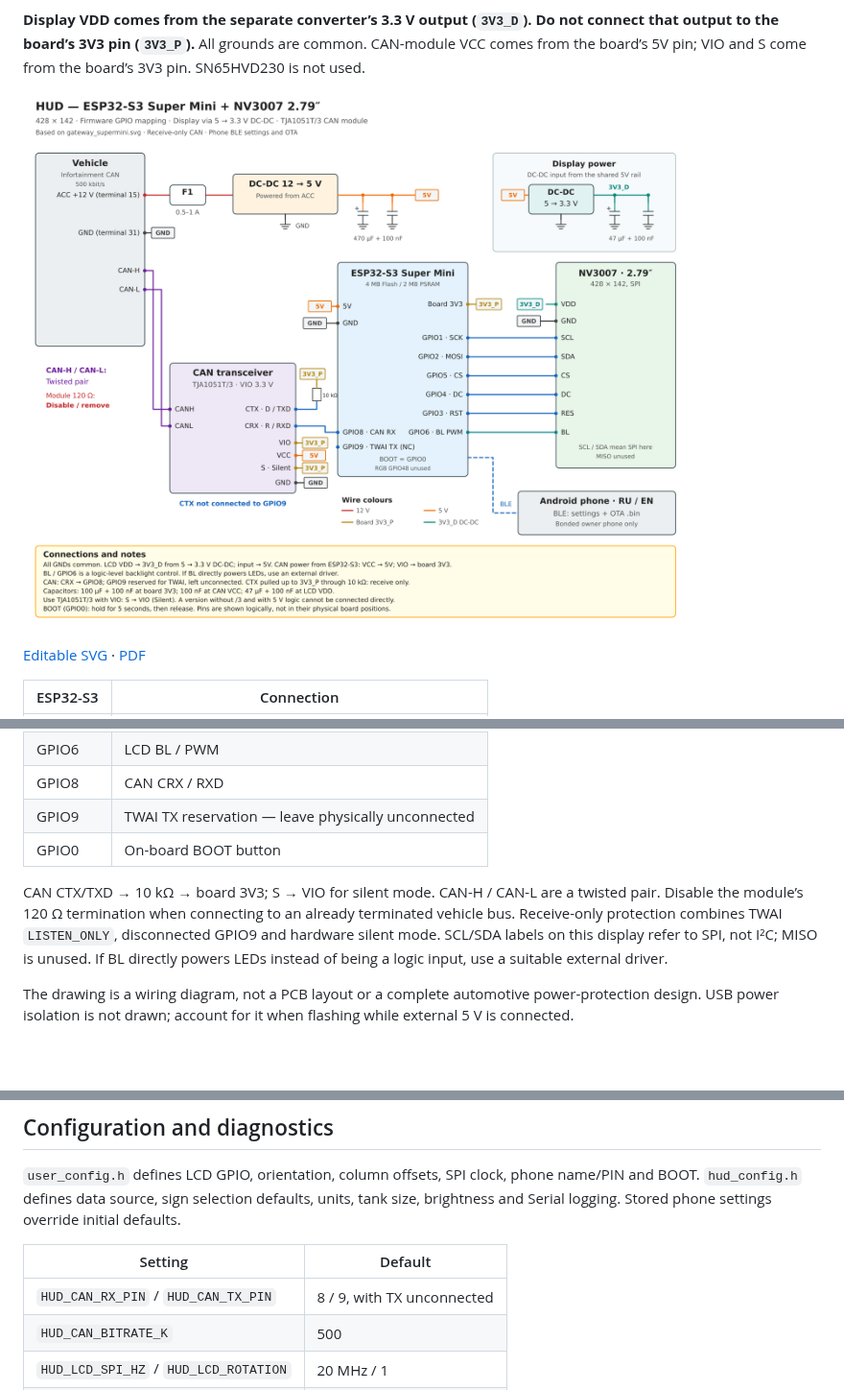
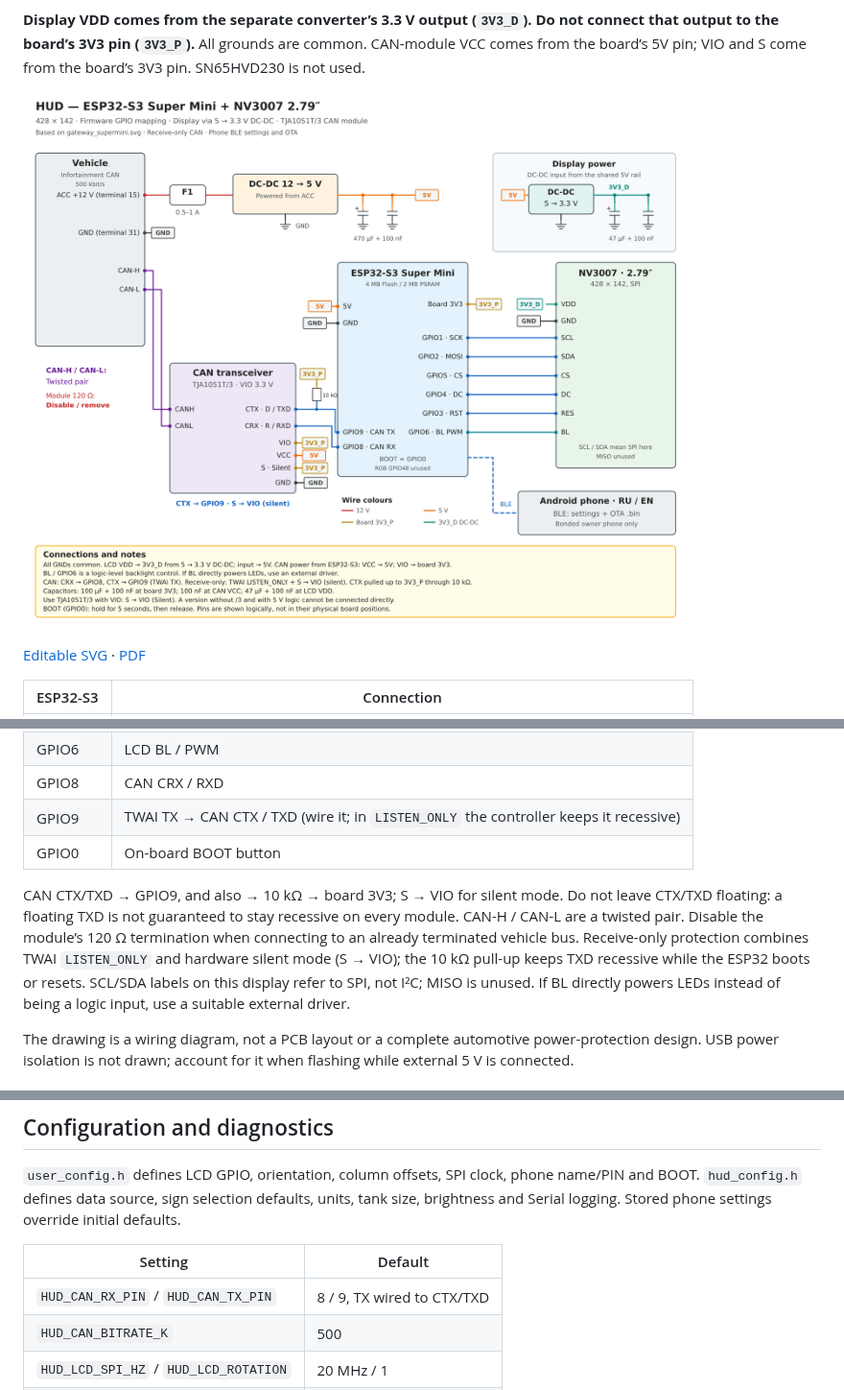
Before and after one commit to WARMW00D/HUD-Audi-A4-B9-MLB-Evo-ESP32-S3-SuperMini-LCD-2.79-NV3007-BLE, a Markdown page: README.md, 3 parts joined by grey strips. Shown at 96% size. GitHub-like rendering; pictures changed too: schematics/HUD_supermini_NV3007_rev3_en_new_pins.png; blank space fills up the shorter version.

```diff
--- a/README.md
+++ b/README.md
@@ -105,10 +105,10 @@ LVGL renders directly at the physical 428 × 142 resolution and sends only chang
 | GPIO3 | LCD RES |
 | GPIO6 | LCD BL / PWM |
 | GPIO8 | CAN CRX / RXD |
-| GPIO9 | TWAI TX reservation — leave physically unconnected |
+| GPIO9 | TWAI TX → CAN CTX / TXD (wire it; in `LISTEN_ONLY` the controller keeps it recessive) |
 | GPIO0 | On-board BOOT button |
 
-CAN CTX/TXD → 10 kΩ → board 3V3; S → VIO for silent mode. CAN-H / CAN-L are a twisted pair. Disable the module’s 120 Ω termination when connecting to an already terminated vehicle bus. Receive-only protection combines TWAI `LISTEN_ONLY`, disconnected GPIO9 and hardware silent mode. SCL/SDA labels on this display refer to SPI, not I²C; MISO is unused. If BL directly powers LEDs instead of being a logic input, use a suitable external driver.
+CAN CTX/TXD → GPIO9, and also → 10 kΩ → board 3V3; S → VIO for silent mode. Do not leave CTX/TXD floating: a floating TXD is not guaranteed to stay recessive on every module. CAN-H / CAN-L are a twisted pair. Disable the module’s 120 Ω termination when connecting to an already terminated vehicle bus. Receive-only protection combines TWAI `LISTEN_ONLY` and hardware silent mode (S → VIO); the 10 kΩ pull-up keeps TXD recessive while the ESP32 boots or resets. SCL/SDA labels on this display refer to SPI, not I²C; MISO is unused. If BL directly powers LEDs instead of being a logic input, use a suitable external driver.
 
 The drawing is a wiring diagram, not a PCB layout or a complete automotive power-protection design. USB power isolation is not drawn; account for it when flashing while external 5 V is connected.
 
@@ -179,7 +179,7 @@ To replace the phone: while the HUD is running, hold **BOOT for 5 s and release*
 
 | Setting | Default |
 |---|---|
-| `HUD_CAN_RX_PIN` / `HUD_CAN_TX_PIN` | 8 / 9, with TX unconnected |
+| `HUD_CAN_RX_PIN` / `HUD_CAN_TX_PIN` | 8 / 9, TX wired to CTX/TXD |
 | `HUD_CAN_BITRATE_K` | 500 |
 | `HUD_LCD_SPI_HZ` / `HUD_LCD_ROTATION` | 20 MHz / 1 |
 | `HUD_BR_DARK_WHEEL_MIN` / `_MAX` | 2 / 40 |
```
Also changed, not shown: README_ru.md (+3 -3 lines), schematics/HUD_supermini_NV3007_rev3_ru_new_pins.png, 6 other files.
